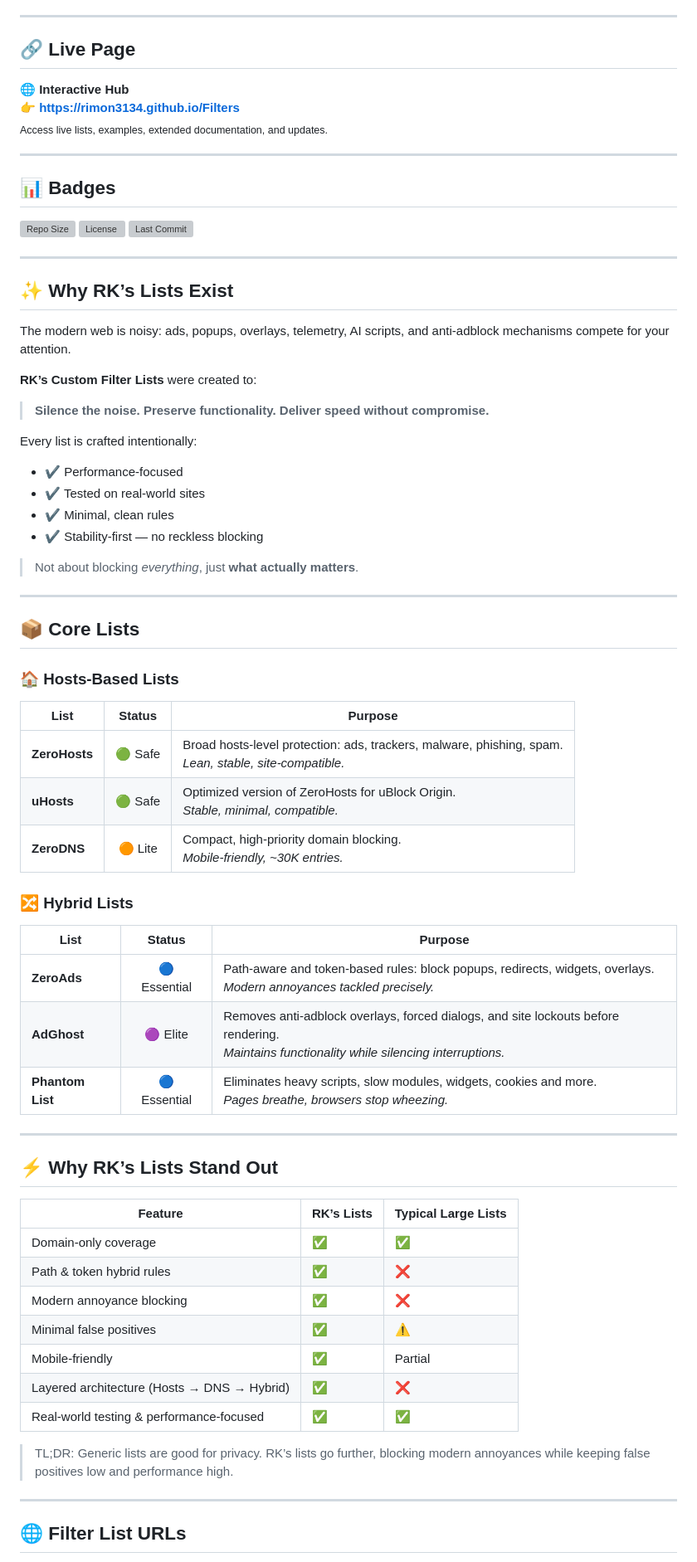
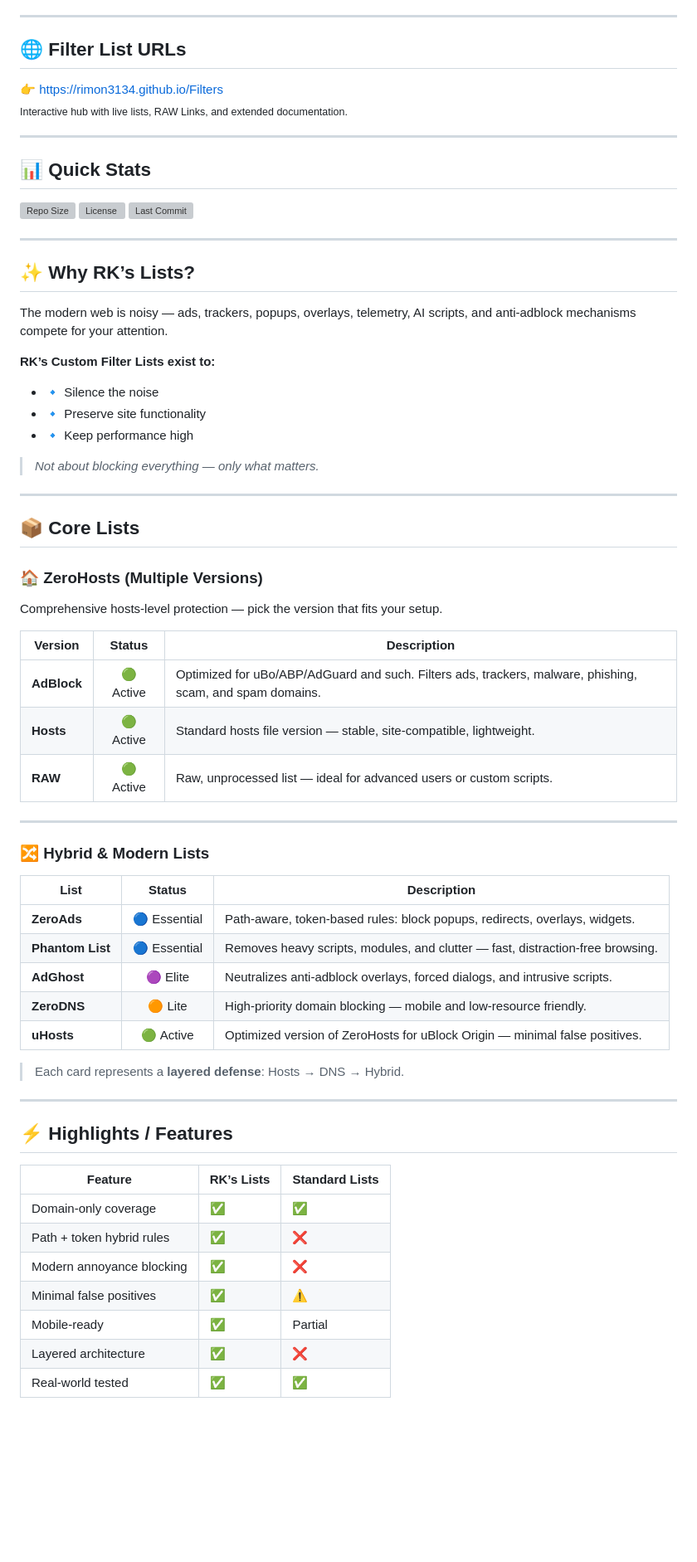
Before and after one commit to rimon3134/Filters, a Markdown page: README.md, the part around one of its changes. Shown at 83% size. Rendered like a GitHub page; blank space fills up the shorter version; grey boxes are pictures that could not be loaded.

Commit message:
Revise README for better readability and structure
Updated the README to improve clarity and formatting.

```diff
--- a/README.md
+++ b/README.md
@@ -7,70 +6,67 @@
 
 ---
 
-## 🔗 Live Page
-🌐 **Interactive Hub**
-👉 <a href="https://rimon3134.github.io/Filters"><strong>https://rimon3134.github.io/Filters</strong></a>
-<sub>Access live lists, examples, extended documentation, and updates.</sub>
-
+## 🌐 Filter List URLs
+👉 [https://rimon3134.github.io/Filters](https://rimon3134.github.io/Filters)
+<sub>Interactive hub with live lists, RAW Links, and extended documentation.</sub>
 
 ---
 
-## 📊 Badges
+## 📊 Quick Stats
 [![Repo Size](https://img.shields.io/github/repo-size/rimon3134/Filters?style=flat-square)](https://github.com/rimon3134/Filters)
 [![License](https://img.shields.io/github/license/rimon3134/Filters?style=flat-square)](https://github.com/rimon3134/Filters/blob/main/LICENSE)
 [![Last Commit](https://img.shields.io/github/last-commit/rimon3134/Filters?style=flat-square)](https://github.com/rimon3134/Filters/commits/main)
 
 ---
 
-## ✨ Why RK’s Lists Exist
-The modern web is noisy: ads, popups, overlays, telemetry, AI scripts, and anti-adblock mechanisms compete for your attention.
+## ✨ Why RK’s Lists?
+The modern web is noisy — ads, trackers, popups, overlays, telemetry, AI scripts, and anti-adblock mechanisms compete for your attention.
 
-**RK’s Custom Filter Lists** were created to:
+**RK’s Custom Filter Lists exist to:**
+- 🔹 Silence the noise
+- 🔹 Preserve site functionality
+- 🔹 Keep performance high
 
-> **Silence the noise. Preserve functionality. Deliver speed without compromise.**
-
-Every list is crafted intentionally:
-- ✔️ Performance-focused
-- ✔️ Tested on real-world sites
-- ✔️ Minimal, clean rules
-- ✔️ Stability-first — no reckless blocking
-
-> Not about blocking *everything*, just **what actually matters**.
+> _Not about blocking everything — only what matters._
 
 ---
 
 ## 📦 Core Lists
 
-### 🏠 Hosts-Based Lists
-| List | Status | Purpose |
-|------|:------:|---------|
-| **ZeroHosts** | 🟢 Safe | Broad hosts-level protection: ads, trackers, malware, phishing, spam.<br><em>Lean, stable, site-compatible.</em> |
-| **uHosts** | 🟢 Safe | Optimized version of ZeroHosts for uBlock Origin.<br><em>Stable, minimal, compatible.</em> |
-| **ZeroDNS** | 🟠 Lite | Compact, high-priority domain blocking.<br><em>Mobile-friendly, ~30K entries.</em> |
+### 🏠 ZeroHosts (Multiple Versions)
 
-### 🔀 Hybrid Lists
-| List | Status | Purpose |
-|------|:------:|---------|
-| **ZeroAds** | 🔵 Essential | Path-aware and token-based rules: block popups, redirects, widgets, overlays.<br><em>Modern annoyances tackled precisely.</em> |
-| **AdGhost** | 🟣 Elite | Removes anti-adblock overlays, forced dialogs, and site lockouts before rendering.<br><em>Maintains functionality while silencing interruptions.</em> |
-| **Phantom List** | 🔵 Essential | Eliminates heavy scripts, slow modules, widgets, cookies and more.<br><em>Pages breathe, browsers stop wheezing.</em> |
+Comprehensive hosts-level protection — pick the version that fits your setup.
+
+| Version | Status | Description |
+|---------|:------:|-------------|
+| **AdBlock** | 🟢 Active | Optimized for uBo/ABP/AdGuard and such. Filters ads, trackers, malware, phishing, scam, and spam domains. |
+| **Hosts** | 🟢 Active | Standard hosts file version — stable, site-compatible, lightweight. |
+| **RAW** | 🟢 Active | Raw, unprocessed list — ideal for advanced users or custom scripts. |
 
 ---
 
-## ⚡ Why RK’s Lists Stand Out
-| Feature | RK’s Lists | Typical Large Lists |
-|--------|------------|-------------------|
-| Domain-only coverage | ✅ | ✅ |
-| Path & token hybrid rules | ✅ | ❌ |
-| Modern annoyance blocking | ✅ | ❌ |
-| Minimal false positives | ✅ | ⚠️ |
-| Mobile-friendly | ✅ | Partial |
-| Layered architecture (Hosts → DNS → Hybrid) | ✅ | ❌ |
-| Real-world testing & performance-focused | ✅ | ✅ |
+### 🔀 Hybrid & Modern Lists
 
-> TL;DR: Generic lists are good for privacy. RK’s lists go further, blocking modern annoyances while keeping false positives low and performance high.
+| List | Status | Description |
+|------|:------:|-------------|
+| **ZeroAds** | 🔵 Essential | Path-aware, token-based rules: block popups, redirects, overlays, widgets. |
+| **Phantom List** | 🔵 Essential | Removes heavy scripts, modules, and clutter — fast, distraction-free browsing. |
+| **AdGhost** | 🟣 Elite | Neutralizes anti-adblock overlays, forced dialogs, and intrusive scripts. |
+| **ZeroDNS** | 🟠 Lite | High-priority domain blocking — mobile and low-resource friendly. |
+| **uHosts** | 🟢 Active | Optimized version of ZeroHosts for uBlock Origin — minimal false positives. |
+
+> Each card represents a **layered defense**: Hosts → DNS → Hybrid.
 
 ---
 
-## 🌐 Filter List URLs
+## ⚡ Highlights / Features
+| Feature | RK’s Lists | Standard Lists |
+|---------|------------|----------------|
+| Domain-only coverage | ✅ | ✅ |
+| Path + token hybrid rules | ✅ | ❌ |
+| Modern annoyance blocking | ✅ | ❌ |
+| Minimal false positives | ✅ | ⚠️ |
+| Mobile-ready | ✅ | Partial |
+| Layered architecture | ✅ | ❌ |
+| Real-world tested | ✅ | ✅ |
 
```
Also changed, not shown: other parts of README.md (+30 -87 lines).
